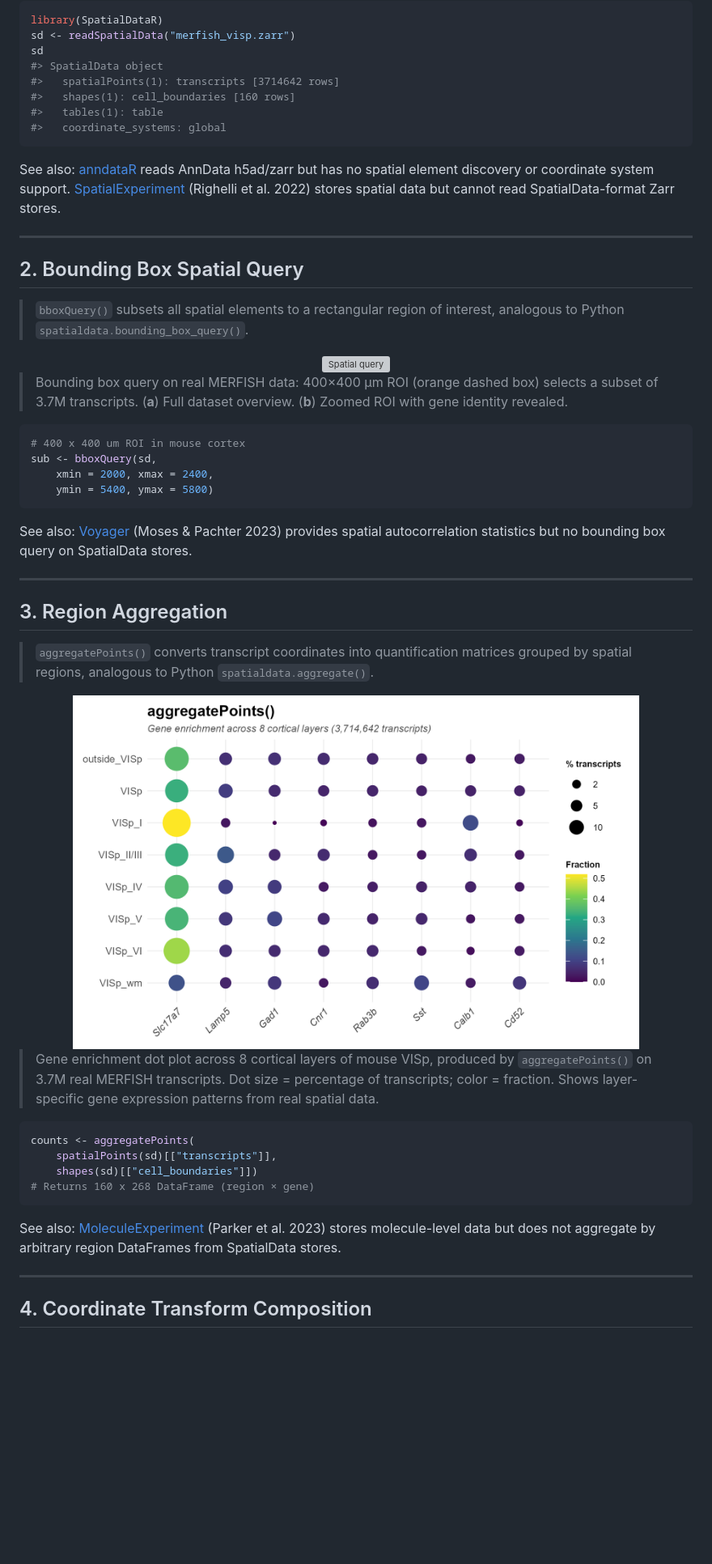
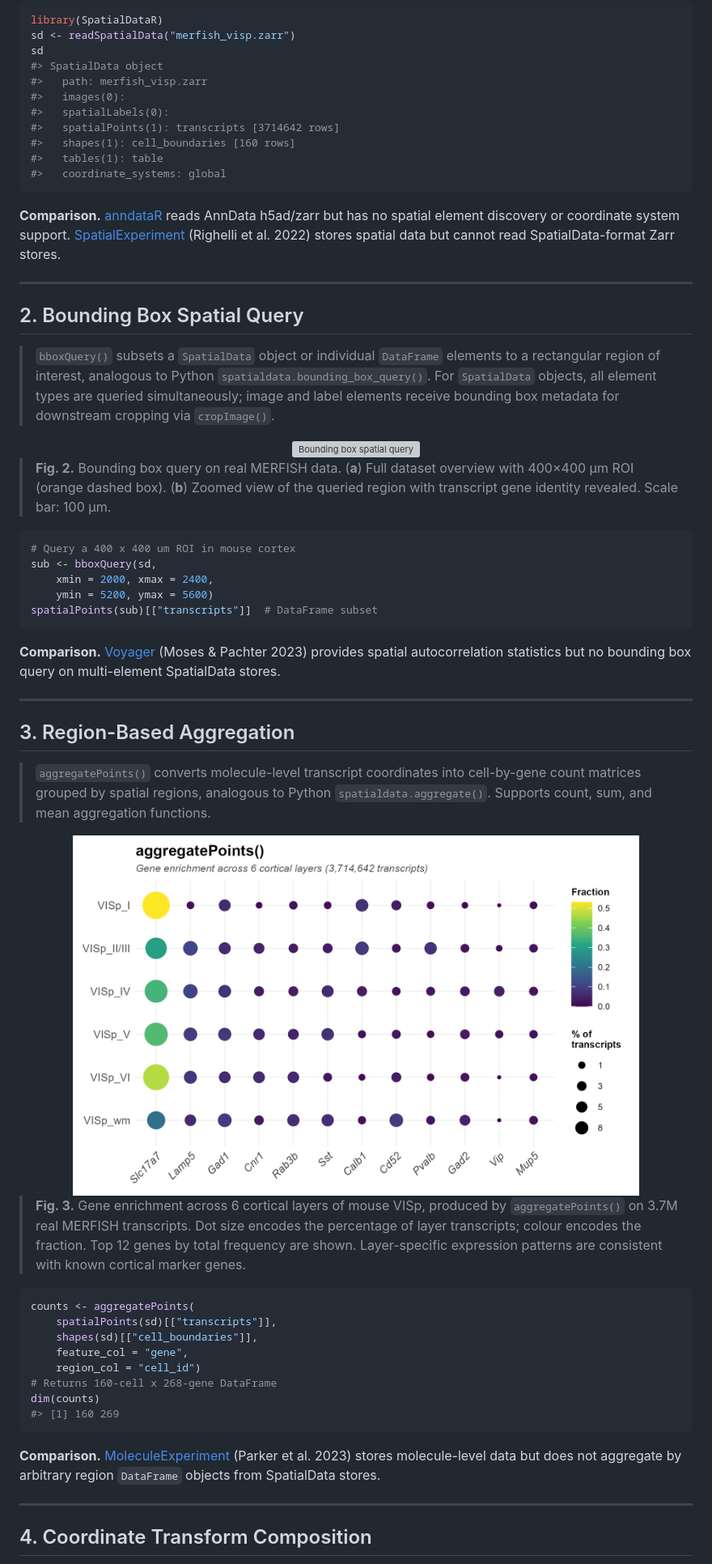
Before and after one commit to CuiweiG/SpatialDataR, a Markdown page: README.md, the part around the change printed below. Shown: that part at 81% size. GitHub-like rendering; pictures changed too: man/figures/fig3_aggregation.png; blank space fills up the shorter version; grey boxes are pictures that could not be loaded.

````diff
--- a/README.md
+++ b/README.md
@@ -80,83 +82,92 @@ library(SpatialDataR)
 sd <- readSpatialData("merfish_visp.zarr")
 sd
 #> SpatialData object
+#>   path: merfish_visp.zarr
+#>   images(0):
+#>   spatialLabels(0):
 #>   spatialPoints(1): transcripts [3714642 rows]
 #>   shapes(1): cell_boundaries [160 rows]
 #>   tables(1): table
 #>   coordinate_systems: global
 ```
 
-See also:
-[anndataR](https://bioconductor.org/packages/anndataR)
-reads AnnData h5ad/zarr but has no spatial element
-discovery or coordinate system support.
+**Comparison.**
+[anndataR](https://bioconductor.org/packages/anndataR) reads AnnData
+h5ad/zarr but has no spatial element discovery or coordinate system
+support.
 [SpatialExperiment](https://bioconductor.org/packages/SpatialExperiment)
-(Righelli et al. 2022) stores spatial data but cannot
-read SpatialData-format Zarr stores.
+(Righelli et al. 2022) stores spatial data but cannot read
+SpatialData-format Zarr stores.
 
 ---
 
 ## 2. Bounding Box Spatial Query
 
-> `bboxQuery()` subsets all spatial elements to a
-> rectangular region of interest, analogous to
-> Python `spatialdata.bounding_box_query()`.
+> `bboxQuery()` subsets a `SpatialData` object or individual `DataFrame`
+> elements to a rectangular region of interest, analogous to Python
+> `spatialdata.bounding_box_query()`. For `SpatialData` objects, all
+> element types are queried simultaneously; image and label elements
+> receive bounding box metadata for downstream cropping via
+> `cropImage()`.
 
 <div align="center">
 <img src="man/figures/fig2_spatial_query.png"
-    width="700" alt="Spatial query"/>
+    width="700" alt="Bounding box spatial query"/>
 </div>
 
-> Bounding box query on real MERFISH data: 400×400 µm
-> ROI (orange dashed box) selects a subset of 3.7M
-> transcripts. (**a**) Full dataset overview.
-> (**b**) Zoomed ROI with gene identity revealed.
+> **Fig. 2.** Bounding box query on real MERFISH data. (**a**) Full
+> dataset overview with 400×400 µm ROI (orange dashed box).
+> (**b**) Zoomed view of the queried region with transcript gene
+> identity revealed. Scale bar: 100 µm.
 
 ```r
-# 400 x 400 um ROI in mouse cortex
+# Query a 400 x 400 um ROI in mouse cortex
 sub <- bboxQuery(sd,
     xmin = 2000, xmax = 2400,
-    ymin = 5400, ymax = 5800)
+    ymin = 5200, ymax = 5600)
+spatialPoints(sub)[["transcripts"]]  # DataFrame subset
 ```
 
-See also:
-[Voyager](https://bioconductor.org/packages/Voyager)
-(Moses & Pachter 2023) provides spatial autocorrelation
-statistics but no bounding box query on SpatialData
-stores.
+**Comparison.**
+[Voyager](https://bioconductor.org/packages/Voyager) (Moses & Pachter
+2023) provides spatial autocorrelation statistics but no bounding box
+query on multi-element SpatialData stores.
 
 ---
 
-## 3. Region Aggregation
+## 3. Region-Based Aggregation
 
-> `aggregatePoints()` converts transcript coordinates
-> into quantification matrices grouped by spatial
-> regions, analogous to Python
-> `spatialdata.aggregate()`.
+> `aggregatePoints()` converts molecule-level transcript coordinates
+> into cell-by-gene count matrices grouped by spatial regions, analogous
+> to Python `spatialdata.aggregate()`. Supports count, sum, and mean
+> aggregation functions.
 
 <div align="center">
 <img src="man/figures/fig3_aggregation.png"
-    width="700" alt="Aggregation"/>
+    width="700" alt="Gene enrichment dot plot"/>
 </div>
 
-> Gene enrichment dot plot across 8 cortical layers
-> of mouse VISp, produced by `aggregatePoints()` on
-> 3.7M real MERFISH transcripts. Dot size = percentage
-> of transcripts; color = fraction. Shows layer-specific
-> gene expression patterns from real spatial data.
+> **Fig. 3.** Gene enrichment across 6 cortical layers of mouse VISp,
+> produced by `aggregatePoints()` on 3.7M real MERFISH transcripts.
+> Dot size encodes the percentage of layer transcripts; colour encodes
+> the fraction. Top 12 genes by total frequency are shown. Layer-specific
+> expression patterns are consistent with known cortical marker genes.
 
 ```r
 counts <- aggregatePoints(
     spatialPoints(sd)[["transcripts"]],
-    shapes(sd)[["cell_boundaries"]])
-# Returns 160 x 268 DataFrame (region × gene)
+    shapes(sd)[["cell_boundaries"]],
+    feature_col = "gene",
+    region_col = "cell_id")
+# Returns 160-cell x 268-gene DataFrame
+dim(counts)
+#> [1] 160 269
 ```
 
-See also:
+**Comparison.**
 [MoleculeExperiment](https://bioconductor.org/packages/MoleculeExperiment)
-(Parker et al. 2023) stores molecule-level data but
-does not aggregate by arbitrary region DataFrames
-from SpatialData stores.
+(Parker et al. 2023) stores molecule-level data but does not aggregate
+by arbitrary region `DataFrame` objects from SpatialData stores.
 
 ---
 
````
Also changed, not shown: other parts of README.md (+120 -100 lines), man/figures/fig1_store_reading.png, man/figures/fig4_transforms.png, 3 other files.
